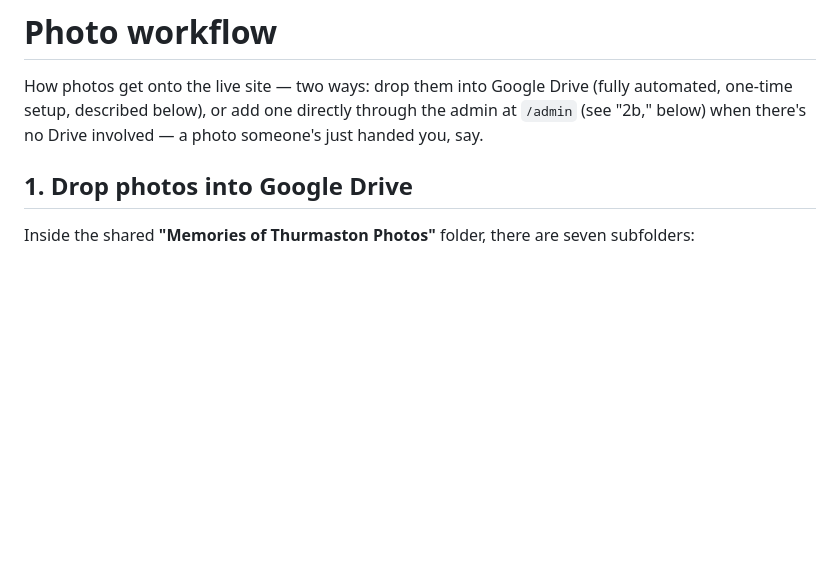
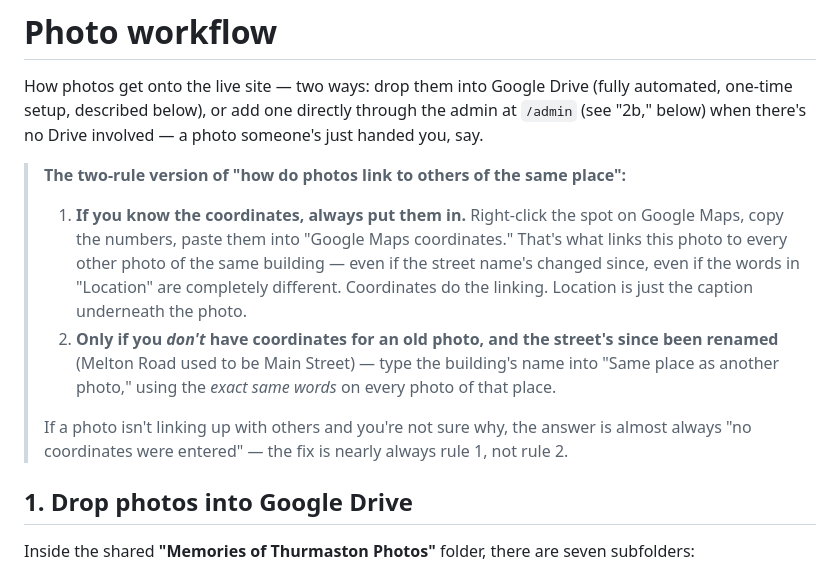
Before and after one commit to thomasmichaelwestwood-wq/thurmaston, a Markdown page: PHOTOS.md, the part around the change. GitHub-like rendering; blank space fills up the shorter version.

Commit message:
Add a two-rule quick-reference for location-linking to the top of PHOTOS.md
The full explanation already existed further down, but only where
someone would find it if they already knew to look — this puts the
plain-English version (coordinates first, the renamed-street override
only when needed) right at the top, before either upload path.

Co-Authored-By: Claude Sonnet 5 <noreply@anthropic.com>
Claude-Session: https://claude.ai/code/session_01Fua7nvAr2fawAyaTHKbPGn

```diff
--- a/PHOTOS.md
+++ b/PHOTOS.md
@@ -4,6 +4,23 @@ How photos get onto the live site — two ways: drop them into Google Drive
 (fully automated, one-time setup, described below), or add one directly
 through the admin at `/admin` (see "2b," below) when there's no Drive
 involved — a photo someone's just handed you, say.
+
+> **The two-rule version of "how do photos link to others of the same place":**
+>
+> 1. **If you know the coordinates, always put them in.** Right-click the
+>    spot on Google Maps, copy the numbers, paste them into "Google Maps
+>    coordinates." That's what links this photo to every other photo of
+>    the same building — even if the street name's changed since, even
+>    if the words in "Location" are completely different. Coordinates do
+>    the linking. Location is just the caption underneath the photo.
+> 2. **Only if you *don't* have coordinates for an old photo, and the
+>    street's since been renamed** (Melton Road used to be Main Street) —
+>    type the building's name into "Same place as another photo," using
+>    the *exact same words* on every photo of that place.
+>
+> If a photo isn't linking up with others and you're not sure why, the
+> answer is almost always "no coordinates were entered" — the fix is
+> nearly always rule 1, not rule 2.
 
 ## 1. Drop photos into Google Drive
 
```
